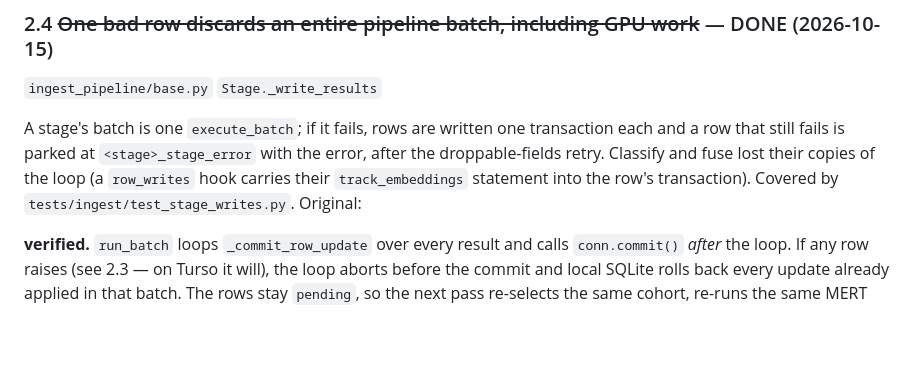
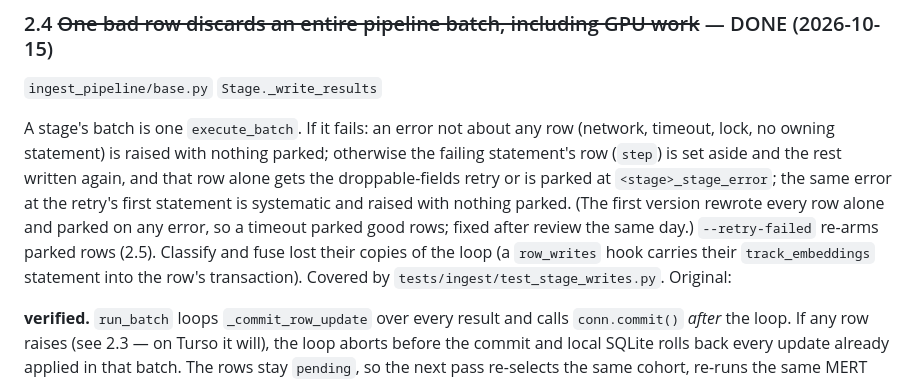
Before and after one commit to chandankeelara/VibeScape, a Markdown page: docs/backend-todo.md, the part around the change. GitHub-like rendering; blank space fills up the shorter version.

Commit message:
docs: the review's write rules, gates and loop modes in the backlog and test map
docs/backend-todo.md 2.4 described the first version of the batch write
(rewrite every row alone, park on any error); it now states the rules from
a7e7d03 and points at --retry-failed (2.5, done in 959bd7e).

tests/README.md gains rows for the gate, --retry-failed, loop and -P tests,
updates the stage-write and adapter rows, and records two things about
running tests here: conftest's _post guard means no test can reach Turso,
and a new test that calls a prod-capable script must not be run against
older code, which is how the old backup_prod_db.main() came to read the
ps1 credentials on 2026-10-15 before that guard existed.

Every suite passes: pytest 275, vitest 117.

```diff
--- a/docs/backend-todo.md
+++ b/docs/backend-todo.md
@@ -361,12 +361,18 @@ It never raises `IntegrityError`. So:
 ### 2.4 ~~One bad row discards an entire pipeline batch, including GPU work~~ — DONE (2026-10-15)
 `ingest_pipeline/base.py` `Stage._write_results`
 
-A stage's batch is one `execute_batch`; if it fails, rows are written one
-transaction each and a row that still fails is parked at
-`<stage>_stage_error` with the error, after the droppable-fields retry.
-Classify and fuse lost their copies of the loop (a `row_writes` hook carries
-their `track_embeddings` statement into the row's transaction). Covered by
-`tests/ingest/test_stage_writes.py`. Original:
+A stage's batch is one `execute_batch`. If it fails: an error not about
+any row (network, timeout, lock, no owning statement) is raised with
+nothing parked; otherwise the failing statement's row (`step`) is set aside
+and the rest written again, and that row alone gets the droppable-fields
+retry or is parked at `<stage>_stage_error`; the same error at the retry's
+first statement is systematic and raised with nothing parked. (The first
+version rewrote every row alone and parked on any error, so a timeout
+parked good rows; fixed after review the same day.) `--retry-failed`
+re-arms parked rows (2.5). Classify and fuse lost their copies of the loop
+(a `row_writes` hook carries their `track_embeddings` statement into the
+row's transaction). Covered by `tests/ingest/test_stage_writes.py`.
+Original:
 
 **verified.** `run_batch` loops `_commit_row_update` over every result and
 calls `conn.commit()` *after* the loop. If any row raises (see 2.3 — on Turso
```
Also changed, not shown: 1 other file.
